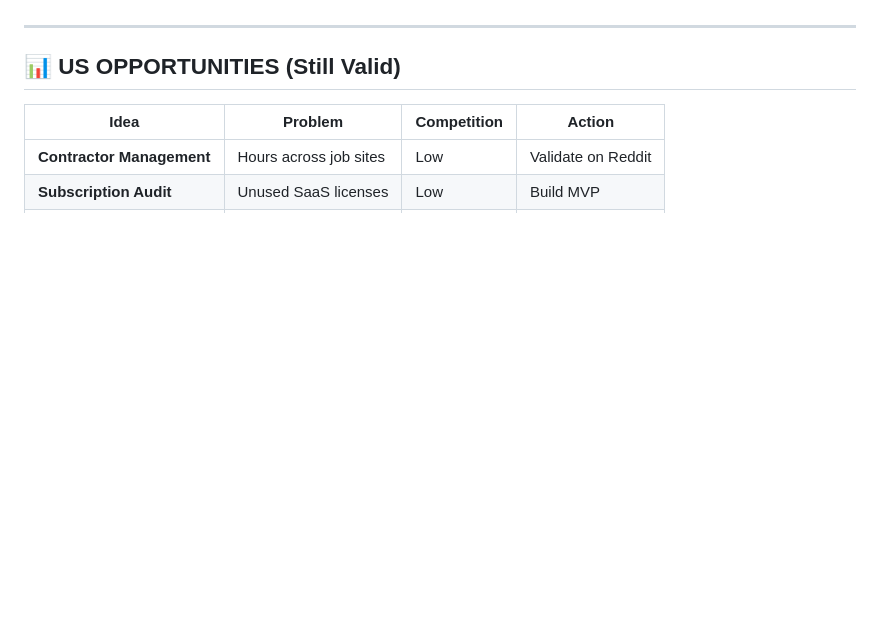
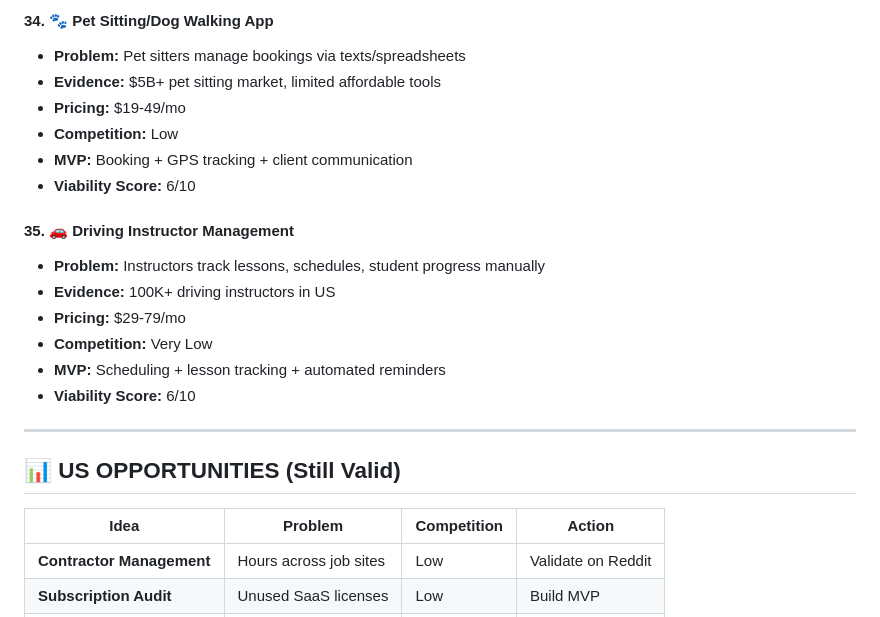
Before and after one commit to fredrikgj/clawd-landing-pages, a Markdown page: research-log.md, the part around one of its changes. Drawn GitHub-style; blank space fills up the shorter version.

```diff
--- a/research-log.md
+++ b/research-log.md
@@ -295,3 +349,19 @@
+#### 34. 🐾 **Pet Sitting/Dog Walking App**
+- **Problem:** Pet sitters manage bookings via texts/spreadsheets
+- **Evidence:** $5B+ pet sitting market, limited affordable tools
+- **Pricing:** $19-49/mo
+- **Competition:** Low
+- **MVP:** Booking + GPS tracking + client communication
+- **Viability Score:** 6/10
+
+#### 35. 🚗 **Driving Instructor Management**
+- **Problem:** Instructors track lessons, schedules, student progress manually
+- **Evidence:** 100K+ driving instructors in US
+- **Pricing:** $29-79/mo
+- **Competition:** Very Low
+- **MVP:** Scheduling + lesson tracking + automated reminders
+- **Viability Score:** 6/10
+
 ---
 
 ## 📊 US OPPORTUNITIES (Still Valid)
```
Also changed, not shown: other parts of research-log.md (+113 -5 lines).
